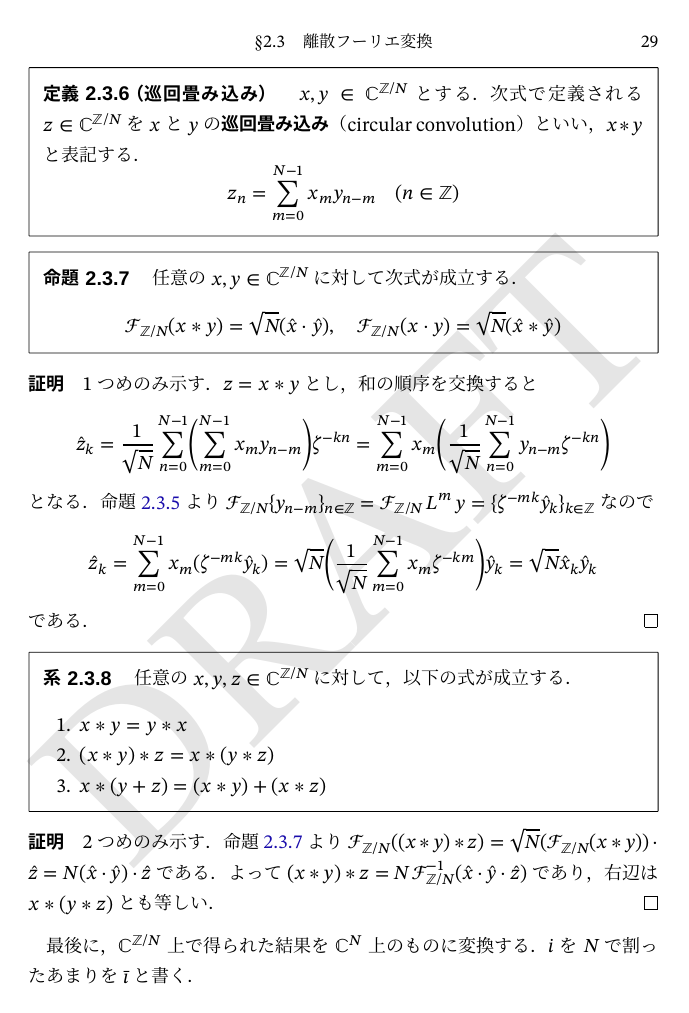
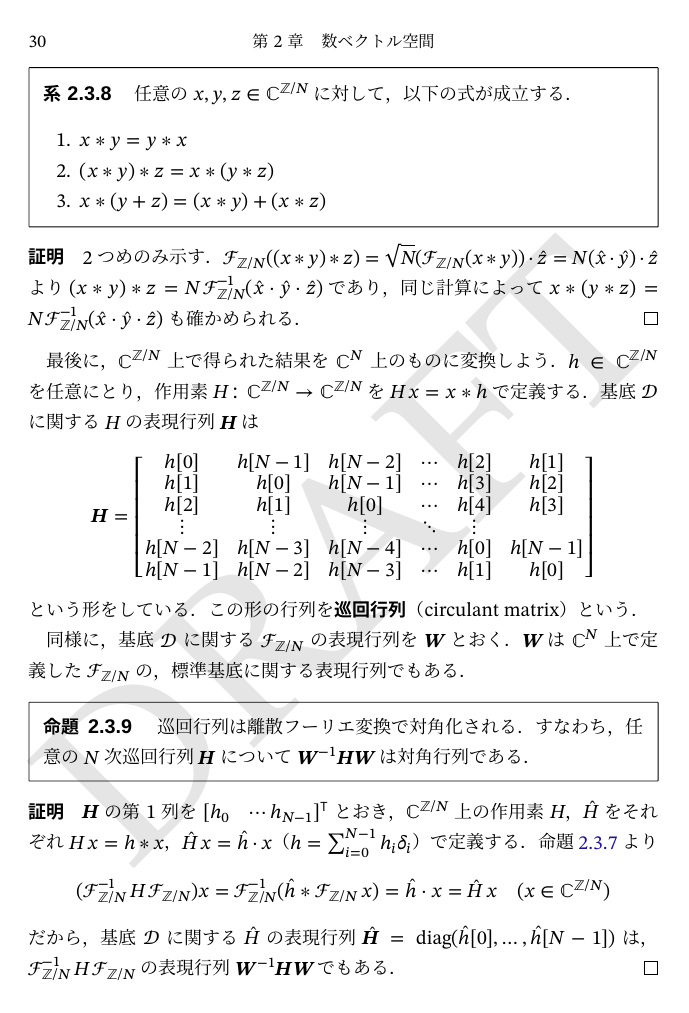
Before and after one commit to calamari-dev/sigproc, a LaTeX thesis (src/main.tex, which reads src/chapter/measure_space/index.tex, src/chapter/numerical_vector_space/index.tex): page 37 of 76 before the commit and page 38 of 78 after it. The pictures show the PDF file src/main.pdf that the author committed with the source.

Commit message:
巡回行列とDFTの関係について加筆

```diff
--- a/src/chapter/measure_space/index.tex
+++ b/src/chapter/measure_space/index.tex
@@ -287,8 +287,8 @@
   \]
   の値は，広義積分の意味で\(\krez/2\)であることが知られているが
   \[
-    \int_I\max\Set{f(x),0}\measured[x]{\lambda} = \int_I\max\Set{-f(x),0}\measured[x]{\lambda}
-    = +\infty\quad(I=\ooival{0}{+\infty})
+    \int_{\ooival{0}{+\infty}}\max\Set{f(x),0}\measured[x]{\lambda} = \int_{\ooival{0}{+\infty}}\max\Set{-f(x),0}\measured[x]{\lambda}
+    = +\infty
   \]
   なのでルベーグ積分できない．
 \end{note}
--- a/src/chapter/numerical_vector_space/index.tex
+++ b/src/chapter/numerical_vector_space/index.tex
@@ -465,7 +465,6 @@
   線型写像\(\dft{N}\colon\cycles{\numset{C}}{N}\to\cycles{\numset{C}}{N}\)を次式で定義する．
   \[
-    \dft{N}x = \seq{\hat{x}_k}_{k\in\numset{Z}},
-    \quad\hat{x}_k = \frac{1}{\sqrt{N}}\sum_{n=0}^{N-1}x_n\napr^{-2\krez\iuni kn/N}\quad(x\in\cycles{\numset{C}}{N})
+    (\dft{N}x)[k] =  \frac{1}{\sqrt{N}}\sum_{n=0}^{N-1}x[n]\napr^{-2\krez\iuni kn/N}\quad(x\in\cycles{\numset{C}}{N})
   \]
 \end{definition}
 
@@ -472,0 +476,2 @@
+  \delta_i[n] = \sum_{m\in\numset{Z}}\kdelta{n}{(mN+i)}
+  = \begin{cases}1 & (n\equiv i\pmod{N}),\\ 0 & \text{(otherwise)}\end{cases}\quad(0\leq i<N)
@@ -478,10 +482,16 @@
-    \quad\midx{e}{l}{n} = \sum_{m\in\numset{Z}}\kdelta{mN}{(n-l)}
-    = \begin{cases}1 & (n\equiv l\pmod{N}),\\ 0 & \text{(otherwise)}\end{cases}
-  \]
-  からなる集合\(\basis{S}=\Set{e_0,\dots,e_{N-1}}\)は\(\cycles{\numset{C}}{N}\)の基底であり，\(\numset{C}^N\)の標準基底と\(\basis{S}\)を対応づければ，2つの\(\dft{N}\)を同一視できる．
+形式ばらずにいえば，数列\(x\)の周期が\(N\)なら，\(x\)の様子は時刻\(N-1\)までのデータ\(\phi(x)=\trps{\rowvect{x[0] & \cdots & x[N-1]}}=\sum_{i=0}^{N-1}x[i]\vect{e}_i\)から解析できるし，\(\phi(x)\)から\(x\)を復元するのも容易である．この対応を
+\[
+  \sum_{i=0}^{N-1}x_i\delta_i \longleftrightarrow \sum_{i=0}^{N-1}x_i\vect{e}_i
+\]
+と表すと，\(\dft{N}\)は\(\longleftrightarrow\)を保ち，次式が成立する（\cref{subsection:representation_matrix}を見よ）．
+\[
+  \dft{N}\pqty*{\sum_{i=0}^{N-1}x_i\delta_i} = \sum_{i=0}^{N-1}x_i\hat{\delta}_i
+  \longleftrightarrow \sum_{i=0}^{N-1}x_i\vect{\hat{e}}_i
+  = \dft{N}\pqty*{\sum_{i=0}^{N-1}x_i\vect{e}_i}
+\]
 \end{note}
 
-ベクトル空間\(\cycles{\numset{C}}{N}\)において，\termdef{ラグ作用素}\index{らぐさようそ@ラグ作用素}（lag operator）\(\lagop\)を\(\lagop\seq{x_n}_{n\in\numset{Z}}=\seq{x_{n-1}}_{n\in\numset{Z}}\)で定義する．
+ベクトル空間\(\cycles{\numset{C}}{N}\)において，\termdef{ラグ作用素}\index{らぐさようそ@ラグ作用素}（lag operator）\(\lagop\)を\(\lagop x=\seq{x[n-1]}\)で定義する．
 このとき，\cref{proposition:dft_shift_theorem}が成立する．
 
 \begin{proposition}{}{dft_shift_theorem}
@@ -493,4 +503,4 @@
   \[
-    \zeta^{-k}\hat{x}_k = \frac{1}{\sqrt{N}}\sum_{n=0}^{N-1}x_n\napr^{-2\krez\iuni k(n+1)/N}
-    = \frac{1}{\sqrt{N}}\sum_{n'=1}^Nx_{n'-1}\napr^{-2\krez\iuni kn'/N}
+    \zeta^{-k}\hat{x}[k] = \frac{1}{\sqrt{N}}\sum_{n=0}^{N-1}x[n]\napr^{-2\krez\iuni k(n+1)/N}
+    = \frac{1}{\sqrt{N}}\sum_{m=1}^Nx[m-1]\napr^{-2\krez\iuni km/N}
   \]
@@ -502,31 +512,30 @@
 \begin{definition}{巡回畳み込み}{}\index{じゅんかいたたみこみ@巡回畳み込み}\index{たたみこみ@畳み込み!じゅんかい@巡回}\indexsymbol{\(x\circconv y\)}
   \(x,y\in\cycles{\numset{C}}{N}\)とする．次式で定義される\(z\in\cycles{\numset{C}}{N}\)を\(x\)と\(y\)の\termdef{巡回畳み込み}（circular convolution）といい，\(x\circconv y\)と表記する．
   \[
-    z_n = \sum_{m=0}^{N-1}x_my_{n-m}\quad(n\in\numset{Z})
+    z[n] = \sum_{m=0}^{N-1}x[m]y[n-m]\quad(n\in\numset{Z})
   \]
 \end{definition}
 
 \begin{proposition}{}{dft_convolution_theorem}
   任意の\(x,y\in\cycles{\numset{C}}{N}\)に対して次式が成立する．
   \[
-    \dft{N}(x\circconv y) = \sqrt{N}(\hat{x}\cdot\hat{y}),
-    \quad\dft{N}(x\cdot y) = \sqrt{N}(\hat{x}\circconv\hat{y})
+    \dft{N}(x\circconv y)[k] = \sqrt{N}\hat{x}[k]\hat{y}[k],
+    \quad\dft{N}(x\cdot y)[k] = \sqrt{N}(\hat{x}\circconv\hat{y})[k]
   \]
 \end{proposition}
 
 \begin{proof}
-  1つめのみ示す．\(z=x\circconv y\)とし，和の順序を交換すると
+  1つめのみ示す．\(z=x\circconv y\)とし，\(\sum_n\)と\(\sum_m\)を交換すると
+  \begin{align*}
+    (\dft{N}z)[k] &= \frac{1}{\sqrt{N}}\sum_{n=0}^{N-1}\pqty*{\sum_{m=0}^{N-1}x[m]y[n-m]}\zeta^{-kn} \\
+    &= \sum_{m=0}^{N-1}x[m]\pqty*{\frac{1}{\sqrt{N}}\sum_{n=0}^{N-1}y[n-m]\zeta^{-kn}}
+  \end{align*}
+  となる．\cref{proposition:dft_shift_theorem}より\((\dft{N}\lagop^my)[k]=\zeta^{-mk}\hat{y}_k\)なので
   \[
-    \hat{z}_k = \frac{1}{\sqrt{N}}\sum_{n=0}^{N-1}\pqty*{\sum_{m=0}^{N-1}x_my_{n-m}}\zeta^{-kn}
-    = \sum_{m=0}^{N-1}x_m\pqty*{\frac{1}{\sqrt{N}}\sum_{n=0}^{N-1}y_{n-m}\zeta^{-kn}}
+    (\dft{N}z)[k] = \sum_{m=0}^{N-1}x[m](\zeta^{-mk}\hat{y}[k])
+    = \sqrt{N}\pqty*{\frac{1}{\sqrt{N}}\sum_{m=0}^{N-1}x[m]\zeta^{-km}}\hat{y}[k]
   \]
-  となる．\cref{proposition:dft_shift_theorem}より\(\dft{N}\seq{y_{n-m}}_{n\in\numset{Z}}=\dft{N}\lagop^my=\seq{\zeta^{-mk}\hat{y}_k}_{k\in\numset{Z}}\)なので
-  \[
-    \hat{z}_k = \sum_{m=0}^{N-1}x_m(\zeta^{-mk}\hat{y}_k)
-    = \sqrt{N}\pqty*{\frac{1}{\sqrt{N}}\sum_{m=0}^{N-1}x_m\zeta^{-km}}\hat{y}_k
-    = \sqrt{N}\hat{x}_k\hat{y}_k
-  \]
-  である．
+  である．よって\((\dft{N}z)[k]=\sqrt{N}\hat{x}[k]\hat{y}[k]\)である．
 \end{proof}
 
 \begin{corollary}{}{circular_convolution_properties}
@@ -539,11 +548,34 @@
 \end{corollary}
 
 \begin{proof}
-  2つめのみ示す．\cref{proposition:dft_convolution_theorem}より\(\dft{N}((x\circconv y)\circconv z)=\sqrt{N}(\dft{N}(x\circconv y))\cdot\hat{z}=N(\hat{x}\cdot\hat{y})\cdot\hat{z}\)である．
-  よって\((x\circconv y)\circconv z=N\dft{N}^{-1}(\hat{x}\cdot\hat{y}\cdot\hat{z})\)であり，右辺は\(x\circconv (y\circconv z)\)とも等しい．
+  2つめのみ示す．\(\dft{N}((x\circconv y)\circconv z)=\sqrt{N}(\dft{N}(x\circconv y))\cdot\hat{z}=N(\hat{x}\cdot\hat{y})\cdot\hat{z}\)より
+  \((x\circconv y)\circconv z=N\dft{N}^{-1}(\hat{x}\cdot\hat{y}\cdot\hat{z})\)であり，同じ計算によって\(x\circconv (y\circconv z)=N\dft{N}^{-1}(\hat{x}\cdot\hat{y}\cdot\hat{z})\)も確かめられる．
 \end{proof}
 
-最後に，\(\cycles{\numset{C}}{N}\)上で得られた結果を\(\numset{C}^N\)上のものに変換する．\(i\)を\(N\)で割ったあまりを\(\bar{\imath}\)と書く．
+最後に，\(\cycles{\numset{C}}{N}\)上で得られた結果を\(\numset{C}^N\)上のものに変換しよう．
+\(h\in\cycles{\numset{C}}{N}\)を任意にとり，作用素\(\operatorname{\symit{H}}\colon\cycles{\numset{C}}{N}\to\cycles{\numset{C}}{N}\)を\(\operatorname{\symit{H}}x=x\circconv h\)で定義する．
+基底\(\basis{D}\)に関する\(\operatorname{\symit{H}}\)の表現行列\(\mat{H}\)は
+\[
+  \mat{H} = \matrice*{h[0] & h[N-1] & h[N-2] & \cdots & h[2] & h[1] \\ h[1] & h[0] & h[N-1] & \cdots & h[3] & h[2] \\ h[2] & h[1] & h[0] & \cdots & h[4] & h[3] \\ \vdots & \vdots & \vdots & \ddots & \vdots \\ h[N-2] & h[N-3] & h[N-4] & \cdots & h[0] & h[N-1] \\  h[N-1] & h[N-2] & h[N-3] & \cdots & h[1] & h[0]}
+\]
+という形をしている．この形の行列を\termdef{巡回行列}\index{じゅんかいぎょうれつ@巡回行列}（circulant matrix）という．
+
+同様に，基底\(\basis{D}\)に関する\(\dft{N}\)の表現行列を\(\mat{W}\)とおく．\(\mat{W}\)は\(\numset{C}^N\)上で定義した\(\dft{N}\)の，標準基底に関する表現行列でもある．
+
+\begin{proposition}{}{}
+  巡回行列は離散フーリエ変換で対角化される．すなわち，任意の\(N\)次巡回行列\(\mat{H}\)について\(\mat{W}^{-1}\mat{H}\mat{W}\)は対角行列である．
+\end{proposition}
+
+\begin{proof}
+  \(\mat{H}\)の第1列を\(\trps{\rowvect{h_0 & \cdots h_{N-1}}}\)とおき，\(\cycles{\numset{C}}{N}\)上の作用素\(\operatorname{\symit{H}}\)，\(\operatorname{\symit{\hat{H}}}\)をそれぞれ
+  \(\operatorname{\symit{H}}x=h\circconv x\)，\(\operatorname{\symit{\hat{H}}}x=\hat{h}\cdot x\)（\(h=\sum_{i=0}^{N-1}h_i\delta_i\)）で定義する．\cref{proposition:dft_convolution_theorem}より
+  \[
+    (\dft{N}^{-1}\operatorname{\symit{H}}\dft{N})x = \dft{N}^{-1}(\hat{h}\circconv\dft{N}x)
+    = \hat{h}\cdot x
+    = \operatorname{\symit{\hat{H}}}x\quad(x\in\cycles{\numset{C}}{N})
+  \]
+  だから，基底\(\basis{D}\)に関する\(\operatorname{\symit{\hat{H}}}\)の表現行列\(\mat{\hat{H}}=\diag(\hat{h}[0],\dots,\hat{h}[N-1])\)は，\(\dft{N}^{-1}\operatorname{\symit{H}}\dft{N}\)の表現行列\(\mat{W}^{-1}\mat{H}\mat{W}\)でもある．
+\end{proof}
 
 \subsection{多次元離散フーリエ変換}
 
@@ -602,4 +634,8 @@
 \section*{演習問題}
 \addcontentsline{toc}{section}{演習問題}
 
+\begin{enumerate}
+  \item 環\((\cycles{\numset{C}}{N},+,\circconv)\)は\(\numset{C}[x]/\langle x^N-1\rangle\)と同型であることを示せ．
+\end{enumerate}
+
 \end{document}
```
Also changed, not shown: src/chapter/preliminary/index.tex (+1 -0 lines), src/main.pdf, src/chapter/measure_space/index.tex (10 more changed lines), src/chapter/numerical_vector_space/index.tex (37 more changed lines).
